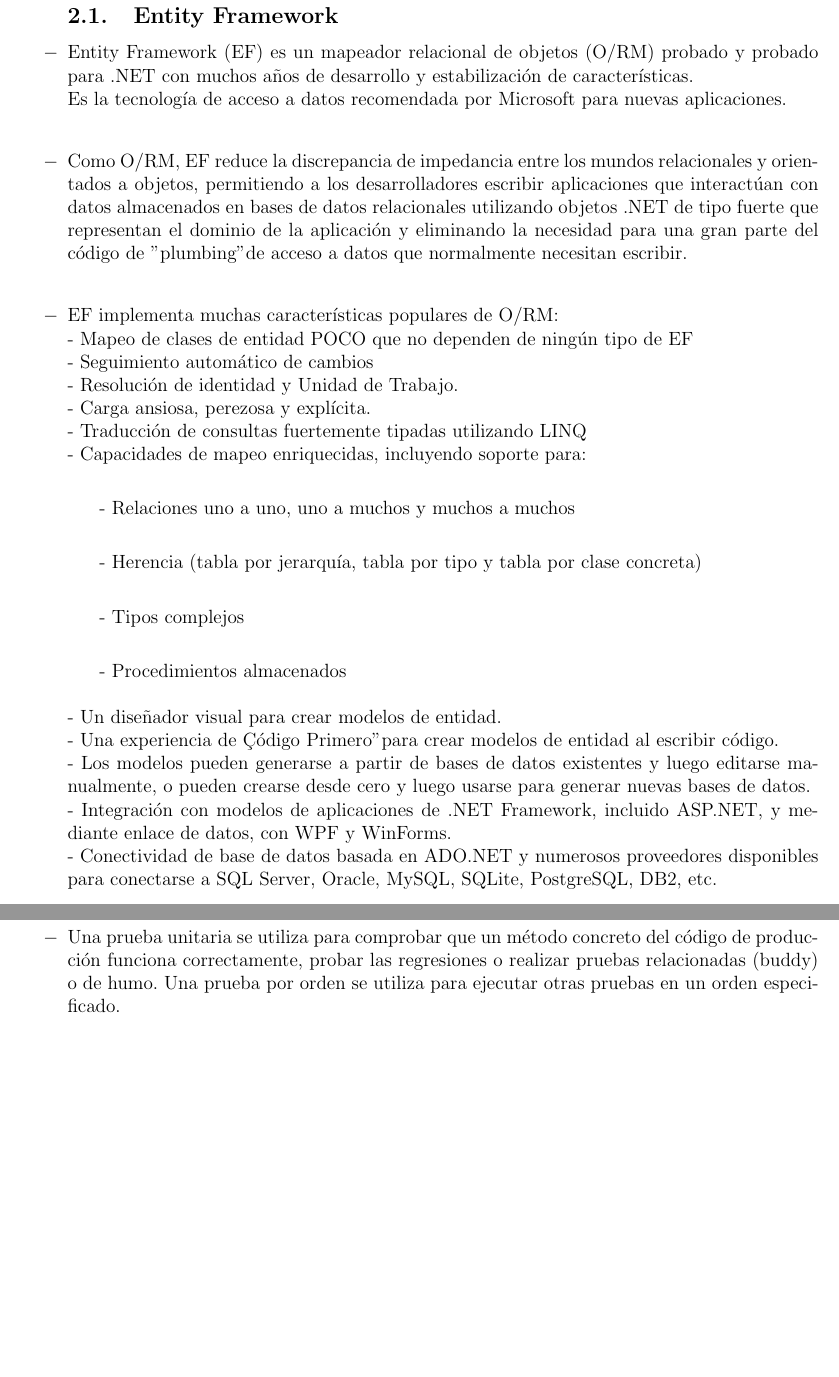
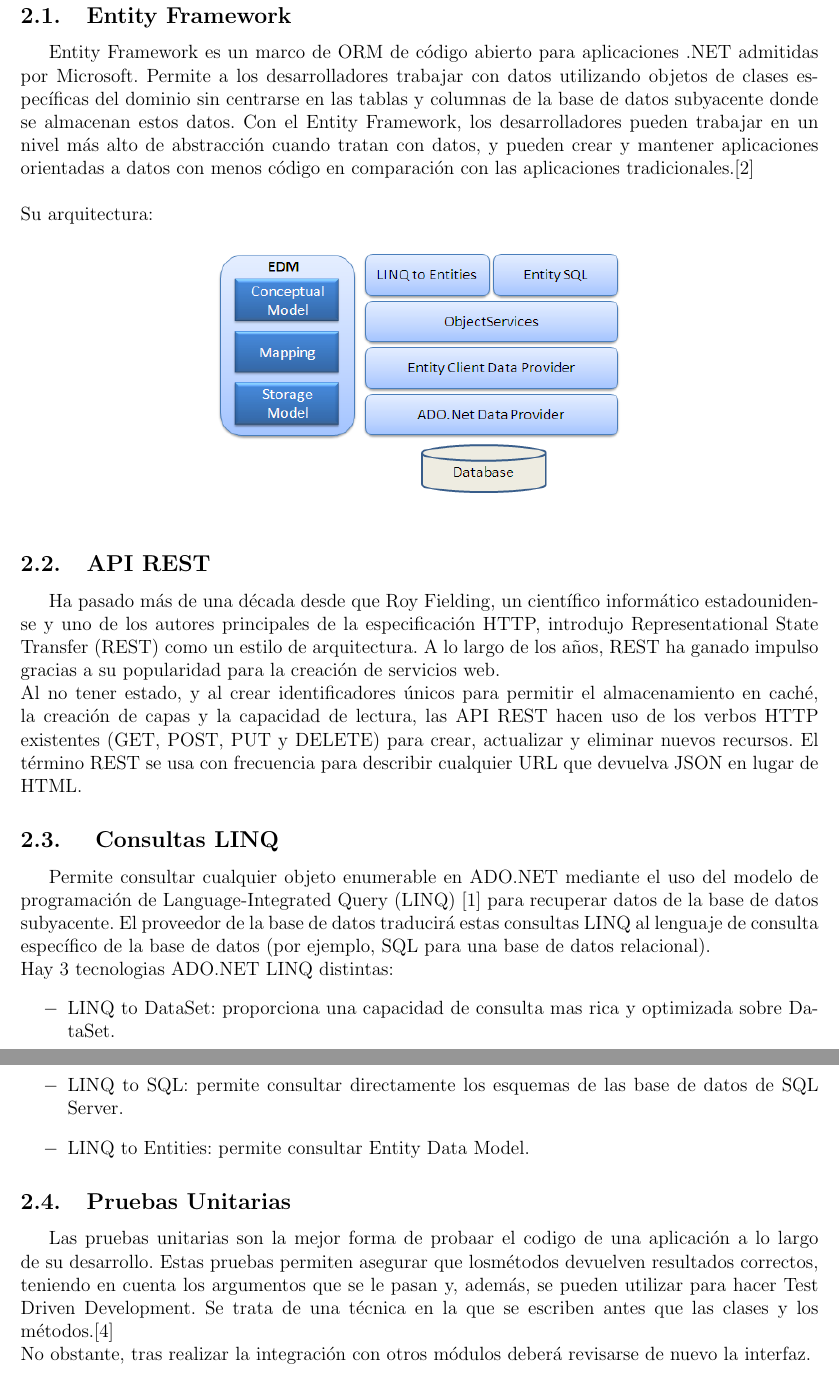
Before and after one commit to Oreramirez/TrabajoUnidad01-BDII, a LaTeX document (TrabajoUnidad/InformeLaboratorio01.tex, which reads TrabajoUnidad/Secciones/Actividad02.tex): two parts of pages 4 and 5 of 13, joined at a grey line, cut so that both start at the same text, the shorter picture padded with empty space. Compiled offline with pdfLaTeX.

Commit message:
trabajoUnidad01
trabajoUnidad01

```diff
--- a/TrabajoUnidad/Secciones/Actividad02.tex
+++ b/TrabajoUnidad/Secciones/Actividad02.tex
@@ -1,27 +1,30 @@
 \section{MARCO TEORICO}
-\begin {itemize}
+
+\par
+
+
 \subsection{Entity Framework}
-	\item Entity Framework (EF) es un mapeador relacional de objetos (O/RM) probado y probado para .NET con muchos años de desarrollo y estabilización de características.\\
-Es la tecnología de acceso a datos recomendada por Microsoft para nuevas aplicaciones.\\
-	\item Como O/RM, EF reduce la discrepancia de impedancia entre los mundos relacionales y orientados a objetos, permitiendo a los desarrolladores escribir aplicaciones que interactúan con datos almacenados en bases de datos relacionales utilizando objetos .NET de tipo fuerte que representan el dominio de la aplicación y eliminando la necesidad para una gran parte del código de "plumbing" de acceso a datos que normalmente necesitan escribir.\\
-	\item EF implementa muchas características populares de O/RM:\\
-	- Mapeo de clases de entidad POCO que no dependen de ningún tipo de EF\\
-	- Seguimiento automático de cambios\\
-	- Resolución de identidad y Unidad de Trabajo.\\
-	- Carga ansiosa, perezosa y explícita.\\
-	- Traducción de consultas fuertemente tipadas utilizando LINQ \\
-	- Capacidades de mapeo enriquecidas, incluyendo soporte para:\\
-	\subitem - Relaciones uno a uno, uno a muchos y muchos a muchos\\
-	\subitem - Herencia (tabla por jerarquía, tabla por tipo y tabla por clase concreta)\\
-	\subitem - Tipos complejos\\
-	\subitem - Procedimientos almacenados\\
-	\newline
-	- Un diseñador visual para crear modelos de entidad.\\
-	- Una experiencia de "Código Primero" para crear modelos de entidad al escribir código.\\
-	- Los modelos pueden generarse a partir de bases de datos existentes y luego editarse manualmente, o pueden crearse desde cero y luego usarse para generar nuevas bases de datos.\\
-	- Integración con modelos de aplicaciones de .NET Framework, incluido ASP.NET, y mediante enlace de datos, con WPF y WinForms.\\
-	- Conectividad de base de datos basada en ADO.NET y numerosos proveedores disponibles para conectarse a SQL Server, Oracle, MySQL, SQLite, PostgreSQL, DB2, etc.\\
-	\newpage
-\subsection {Pruebas Unitarias}
-\item Una prueba unitaria se utiliza para comprobar que un método concreto del código de producción funciona correctamente, probar las regresiones o realizar pruebas relacionadas (buddy) o de humo. Una prueba por orden se utiliza para ejecutar otras pruebas en un orden especificado.
+	\par Entity Framework es un marco de ORM de código abierto para aplicaciones .NET admitidas por Microsoft. Permite a los desarrolladores trabajar con datos utilizando objetos de clases específicas del dominio sin centrarse en las tablas y columnas de la base de datos subyacente donde se almacenan estos datos. Con el Entity Framework, los desarrolladores pueden trabajar en un nivel más alto de abstracción cuando tratan con datos, y pueden crear y mantener aplicaciones orientadas a datos con menos código en comparación con las aplicaciones tradicionales.[2]\\
+\\Su arquitectura:
+\begin{figure}[H]
+\begin{center}
+\includegraphics[width=9cm]{./Imagenes/ef-architecture}
+\end{center}
+\end{figure}
+
+\subsection{API REST}
+	\par Ha pasado más de una década desde que Roy Fielding, un científico informático estadounidense y uno de los autores principales de la especificación HTTP, introdujo Representational State Transfer (REST) como un estilo de arquitectura. A lo largo de los años, REST ha ganado impulso gracias a su popularidad para la creación de servicios web.\\
+Al no tener estado, y al crear identificadores únicos para permitir el almacenamiento en caché, la creación de capas y la capacidad de lectura, las API REST hacen uso de los verbos HTTP existentes (GET, POST, PUT y DELETE) para crear, actualizar y eliminar nuevos recursos. El término REST se usa con frecuencia para describir cualquier URL que devuelva JSON en lugar de HTML.
+
+\subsection{ Consultas LINQ}
+	\par Permite consultar cualquier objeto  enumerable en ADO.NET mediante el uso del modelo de programación de Language-Integrated Query (LINQ) [1] para recuperar datos de la base de datos subyacente. El proveedor de la base de datos traducirá estas consultas LINQ al lenguaje de consulta específico de la base de datos (por ejemplo, SQL para una base de datos relacional).\\
+Hay 3 tecnologias ADO.NET LINQ distintas:
+\begin{itemize}
+	\item LINQ to DataSet: proporciona una capacidad de consulta mas rica y optimizada sobre DataSet.
+	\item LINQ to SQL: permite consultar directamente los esquemas de las base de datos de SQL Server.
+	\item LINQ to Entities: permite consultar Entity Data Model.
 \end{itemize}
+
+\subsection{Pruebas Unitarias}
+	\par Las pruebas unitarias son la mejor forma de probaar el codigo de una aplicación a lo largo de su desarrollo. Estas pruebas permiten asegurar que losmétodos devuelven resultados correctos, teniendo en cuenta los argumentos que se le pasan y, además, se pueden utilizar para hacer Test Driven Development. Se trata de una técnica en la que se escriben antes que las clases y los métodos.[4]\\
+ No obstante, tras realizar la integración con otros módulos deberá revisarse de nuevo la interfaz.
```
Also changed, not shown: TrabajoUnidad/InformeLaboratorio01.tex (+1 -1 lines), TrabajoUnidad/Secciones/Actividad01.tex (+7 -17 lines), TrabajoUnidad/Secciones/Actividad06.tex (+6 -0 lines), TrabajoUnidad/Imagenes/ef-architecture.png (added), TrabajoUnidad/InformeLaboratorio01.pdf, 1 other file.
